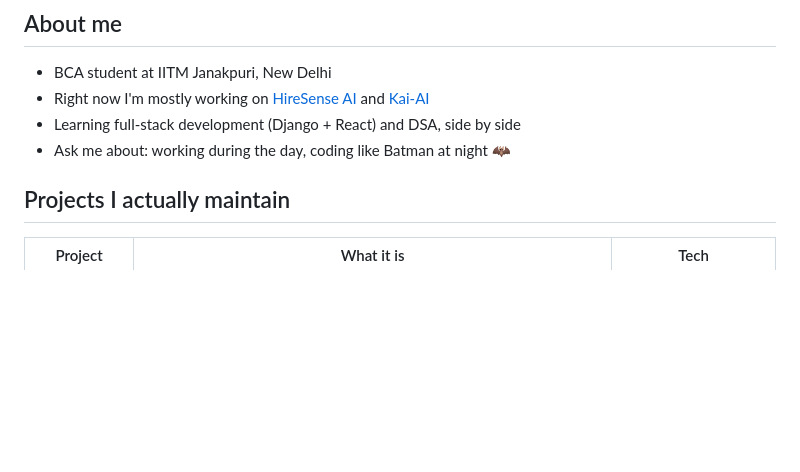
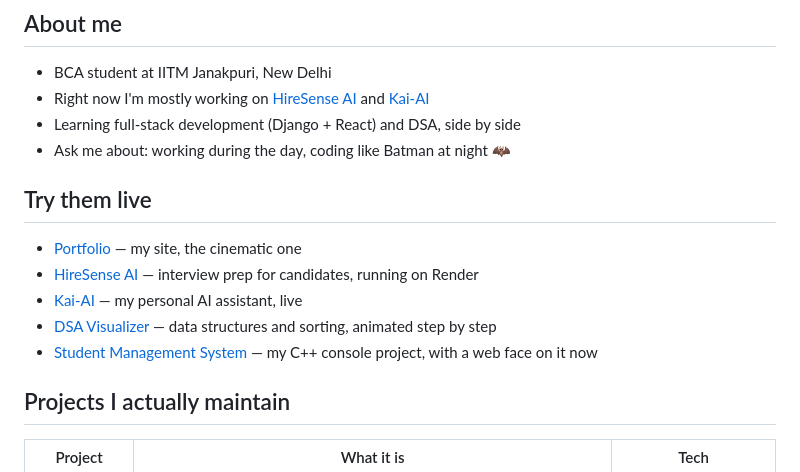
Before and after one commit to pawanriko/pawanriko, a Markdown page: README.md, the part around the change. GitHub-like rendering; blank space fills up the shorter version.

Commit message:
Add live demo links: portfolio, HireSense, Kai-AI, DSA Visualizer, Student Management

```diff
--- a/README.md
+++ b/README.md
@@ -22,6 +22,14 @@ I'm looking for internships and people to build things with.
 - Right now I'm mostly working on [HireSense AI](https://github.com/pawanriko/hiresense-ai) and [Kai-AI](https://github.com/pawanriko/Kai-AI)
 - Learning full-stack development (Django + React) and DSA, side by side
 - Ask me about: working during the day, coding like Batman at night 🦇
+
+## Try them live
+
+- [Portfolio](https://pawanriko.github.io/portfolio/portfolio/) — my site, the cinematic one
+- [HireSense AI](https://hiresense-ai-s8ih.onrender.com) — interview prep for candidates, running on Render
+- [Kai-AI](https://kai-ai.antideploy.app) — my personal AI assistant, live
+- [DSA Visualizer](https://pawanriko.github.io/mini-project/DSA%20Visualizer/) — data structures and sorting, animated step by step
+- [Student Management System](https://pawanriko.github.io/mini-project/Student%20Management%20System/) — my C++ console project, with a web face on it now
 
 ## Projects I actually maintain
 
```
